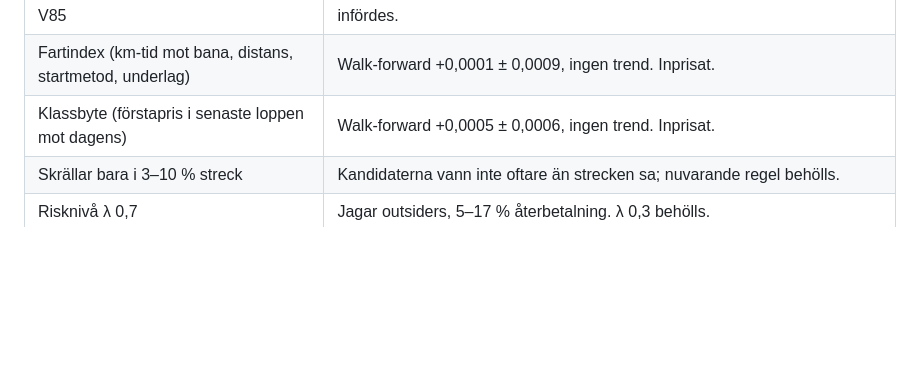
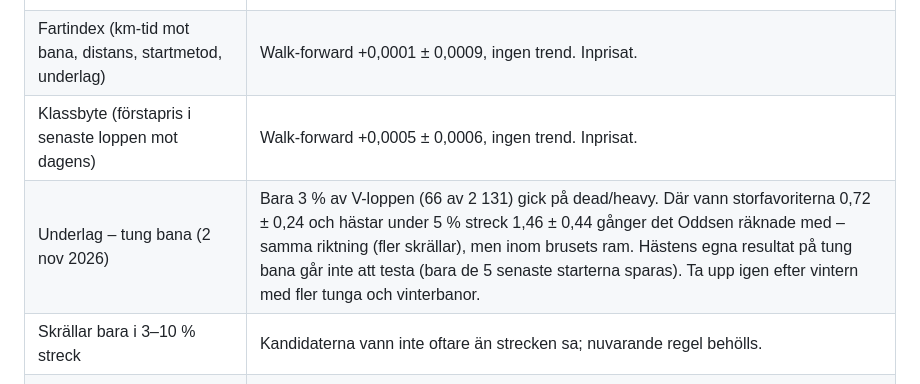
Before and after one commit to KKandenas/travguiden, a Markdown page: FARDPLAN.md, the part around the change. GitHub-like rendering; blank space fills up the shorter version.

Commit message:
Färdplanen: underlag (tung bana) testat, inte infört
Co-Authored-By: Claude Opus 5.5 <noreply@anthropic.com>

```diff
--- a/FARDPLAN.md
+++ b/FARDPLAN.md
@@ -111,6 +111,7 @@ Detaljerna finns i README.
 | Gemensam kalibrering för V75 och V85 | V75-strecken var redan välkalibrerade; separat exponent per spelform infördes. |
 | Fartindex (km-tid mot bana, distans, startmetod, underlag) | Walk-forward +0,0001 ± 0,0009, ingen trend. Inprisat. |
 | Klassbyte (förstapris i senaste loppen mot dagens) | Walk-forward +0,0005 ± 0,0006, ingen trend. Inprisat. |
+| Underlag – tung bana (2 nov 2026) | Bara 3 % av V-loppen (66 av 2 131) gick på dead/heavy. Där vann storfavoriterna 0,72 ± 0,24 och hästar under 5 % streck 1,46 ± 0,44 gånger det Oddsen räknade med – samma riktning (fler skrällar), men inom brusets ram. Hästens egna resultat på tung bana går inte att testa (bara de 5 senaste starterna sparas). Ta upp igen efter vintern med fler tunga och vinterbanor. |
 | Skrällar bara i 3–10 % streck | Kandidaterna vann inte oftare än strecken sa; nuvarande regel behölls. |
 | Risknivå λ 0,7 | Jagar outsiders, 5–17 % återbetalning. λ 0,3 behölls. |
 | Risknivå λ för V75 (30 okt 2026, 186 omgångar) | 0–0,45 likvärdigt, 0,6 klart sämre; i V85 är 0,45 sämre. 0,3 behölls för båda. Små system gav 66–80 % i V75 mot 22–34 % i V85. |
```
